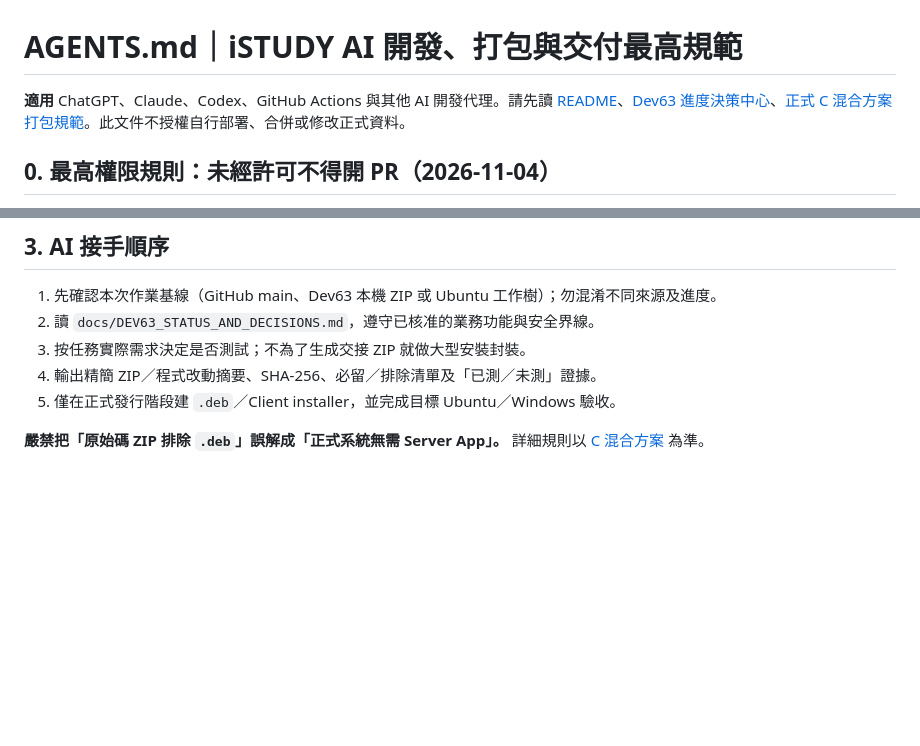
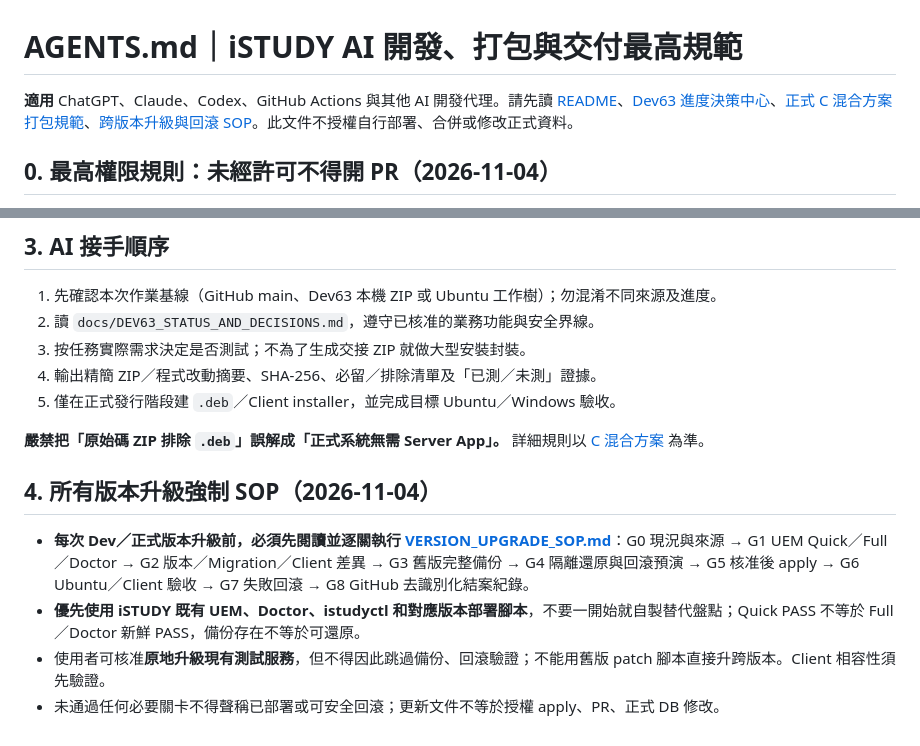
Before and after one commit to ilifeup/istudy, a Markdown page: AGENTS.md, 2 parts joined by grey strips. Rendered like a GitHub page; blank space fills up the shorter version.

Commit message:
docs: make version upgrade SOP mandatory for all agents

```diff
--- a/AGENTS.md
+++ b/AGENTS.md
@@ -1,6 +1,6 @@
 # AGENTS.md｜iSTUDY AI 開發、打包與交付最高規範
 
-**適用** ChatGPT、Claude、Codex、GitHub Actions 與其他 AI 開發代理。請先讀 [README](README.md)、[Dev63 進度決策中心](docs/DEV63_STATUS_AND_DECISIONS.md)、[正式 C 混合方案打包規範](docs/ISTUDY_DEV_PACKAGING_POLICY_2026-11-04.md)。此文件不授權自行部署、合併或修改正式資料。
+**適用** ChatGPT、Claude、Codex、GitHub Actions 與其他 AI 開發代理。請先讀 [README](README.md)、[Dev63 進度決策中心](docs/DEV63_STATUS_AND_DECISIONS.md)、[正式 C 混合方案打包規範](docs/ISTUDY_DEV_PACKAGING_POLICY_2026-11-04.md)、[跨版本升級與回滾 SOP](docs/VERSION_UPGRADE_SOP.md)。此文件不授權自行部署、合併或修改正式資料。
 
 ## 0. 最高權限規則：未經許可不得開 PR（2026-11-04）
 
@@ -37,3 +37,10 @@
 5. 僅在正式發行階段建 `.deb`／Client installer，並完成目標 Ubuntu／Windows 驗收。
 
 **嚴禁把「原始碼 ZIP 排除 `.deb`」誤解成「正式系統無需 Server App」。** 詳細規則以 [C 混合方案](docs/ISTUDY_DEV_PACKAGING_POLICY_2026-11-04.md) 為準。
+
+## 4. 所有版本升級強制 SOP（2026-11-04）
+
+- **每次 Dev／正式版本升級前，必須先閱讀並逐關執行 [VERSION_UPGRADE_SOP.md](docs/VERSION_UPGRADE_SOP.md)**：G0 現況與來源 → G1 UEM Quick／Full／Doctor → G2 版本／Migration／Client 差異 → G3 舊版完整備份 → G4 隔離還原與回滾預演 → G5 核准後 apply → G6 Ubuntu／Client 驗收 → G7 失敗回滾 → G8 GitHub 去識別化結案紀錄。
+- **優先使用 iSTUDY 既有 UEM、Doctor、istudyctl 和對應版本部署腳本**，不要一開始就自製替代盤點；Quick PASS 不等於 Full／Doctor 新鮮 PASS，備份存在不等於可還原。
+- 使用者可核准**原地升級現有測試服務**，但不得因此跳過備份、回滾驗證；不能用舊版 patch 腳本直接升跨版本。Client 相容性須先驗證。
+- 未通過任何必要關卡不得聲稱已部署或可安全回滾；更新文件不等於授權 apply、PR、正式 DB 修改。
```
